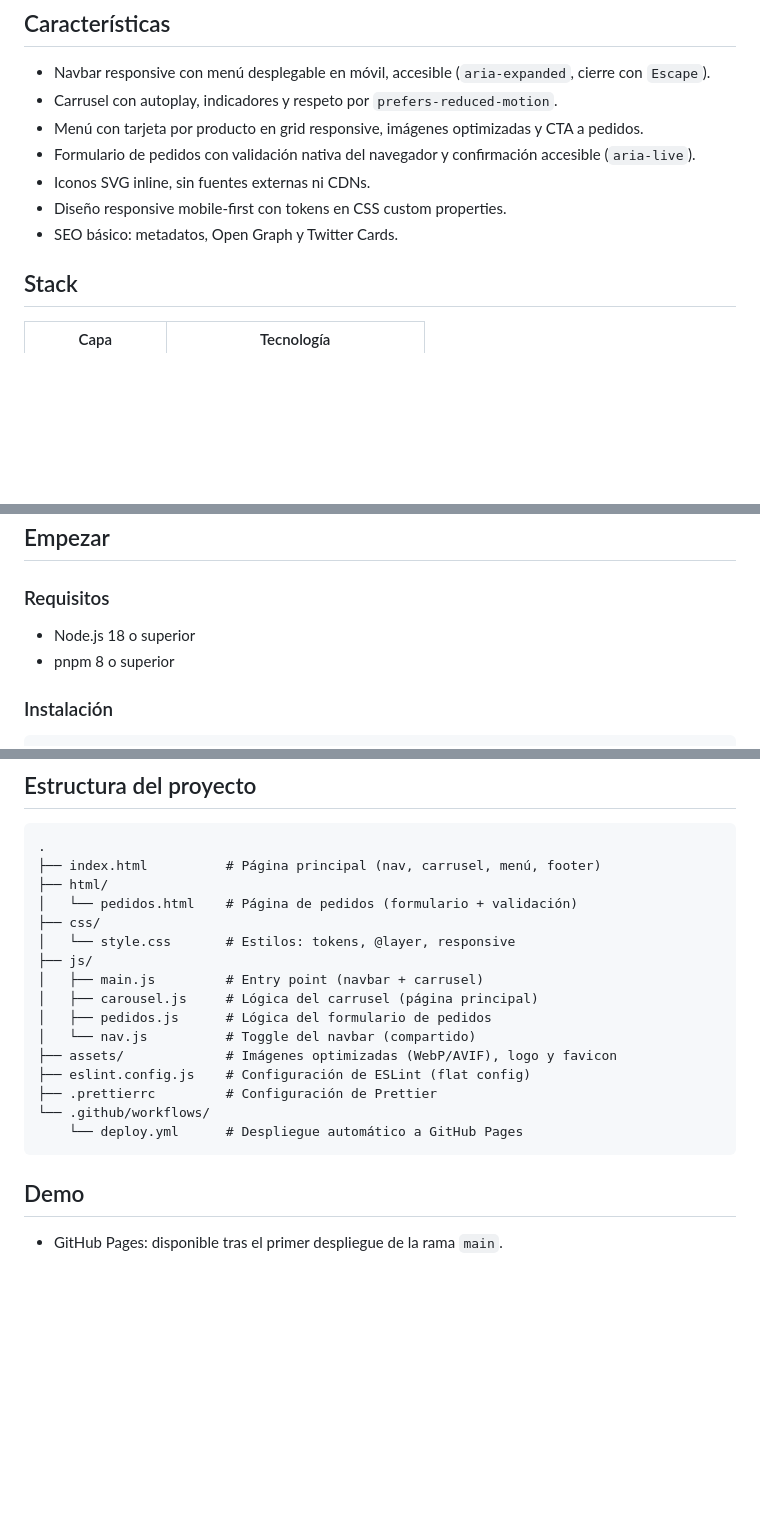
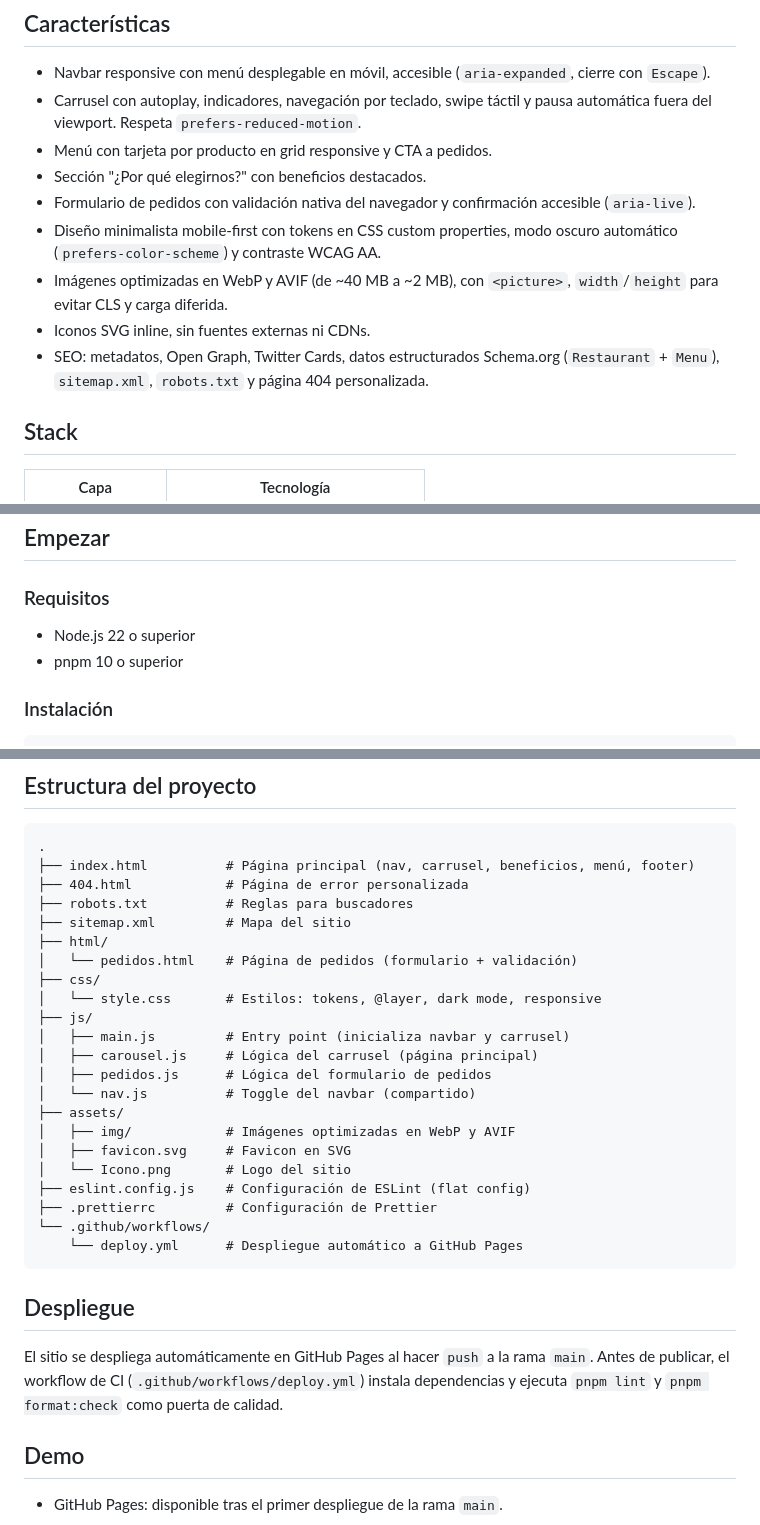
Before and after one commit to 14BryanEspinoza/delis-hot, a Markdown page: README.md, 3 parts joined by grey strips. Rendered like a GitHub page; blank space fills up the shorter version.

Commit message:
docs(readme): update features, structure and requirements

````diff
--- a/README.md
+++ b/README.md
@@ -10,16 +10,22 @@ para aprender HTML, CSS y JavaScript.
 
 - Navbar responsive con menú desplegable en móvil, accesible
   (`aria-expanded`, cierre con `Escape`).
-- Carrusel con autoplay, indicadores y respeto por
+- Carrusel con autoplay, indicadores, navegación por teclado,
+  swipe táctil y pausa automática fuera del viewport. Respeta
   `prefers-reduced-motion`.
-- Menú con tarjeta por producto en grid responsive, imágenes
-  optimizadas y CTA a pedidos.
+- Menú con tarjeta por producto en grid responsive y CTA a pedidos.
+- Sección "¿Por qué elegirnos?" con beneficios destacados.
 - Formulario de pedidos con validación nativa del navegador y
   confirmación accesible (`aria-live`).
+- Diseño minimalista mobile-first con tokens en CSS custom
+  properties, modo oscuro automático (`prefers-color-scheme`) y
+  contraste WCAG AA.
+- Imágenes optimizadas en WebP y AVIF (de ~40 MB a ~2 MB), con
+  `<picture>`, `width`/`height` para evitar CLS y carga diferida.
 - Iconos SVG inline, sin fuentes externas ni CDNs.
-- Diseño responsive mobile-first con tokens en CSS custom
-  properties.
-- SEO básico: metadatos, Open Graph y Twitter Cards.
+- SEO: metadatos, Open Graph, Twitter Cards, datos estructurados
+  Schema.org (`Restaurant` + `Menu`), `sitemap.xml`, `robots.txt` y
+  página 404 personalizada.
 
 ## Stack
 
@@ -36,8 +42,8 @@ para aprender HTML, CSS y JavaScript.
 
 ### Requisitos
 
-- Node.js 18 o superior
-- pnpm 8 o superior
+- Node.js 22 o superior
+- pnpm 10 o superior
 
 ### Instalación
 
@@ -72,22 +78,35 @@ el navegador, igual que en producción.
 
 ```text
 .
-├── index.html          # Página principal (nav, carrusel, menú, footer)
+├── index.html          # Página principal (nav, carrusel, beneficios, menú, footer)
+├── 404.html            # Página de error personalizada
+├── robots.txt          # Reglas para buscadores
+├── sitemap.xml         # Mapa del sitio
 ├── html/
 │   └── pedidos.html    # Página de pedidos (formulario + validación)
 ├── css/
-│   └── style.css       # Estilos: tokens, @layer, responsive
+│   └── style.css       # Estilos: tokens, @layer, dark mode, responsive
 ├── js/
-│   ├── main.js         # Entry point (navbar + carrusel)
+│   ├── main.js         # Entry point (inicializa navbar y carrusel)
 │   ├── carousel.js     # Lógica del carrusel (página principal)
 │   ├── pedidos.js      # Lógica del formulario de pedidos
 │   └── nav.js          # Toggle del navbar (compartido)
-├── assets/             # Imágenes optimizadas (WebP/AVIF), logo y favicon
+├── assets/
+│   ├── img/            # Imágenes optimizadas en WebP y AVIF
+│   ├── favicon.svg     # Favicon en SVG
+│   └── Icono.png       # Logo del sitio
 ├── eslint.config.js    # Configuración de ESLint (flat config)
 ├── .prettierrc         # Configuración de Prettier
 └── .github/workflows/
     └── deploy.yml      # Despliegue automático a GitHub Pages
 ```
+
+## Despliegue
+
+El sitio se despliega automáticamente en GitHub Pages al hacer
+`push` a la rama `main`. Antes de publicar, el workflow de CI
+(`.github/workflows/deploy.yml`) instala dependencias y ejecuta
+`pnpm lint` y `pnpm format:check` como puerta de calidad.
 
 ## Demo
 
````
